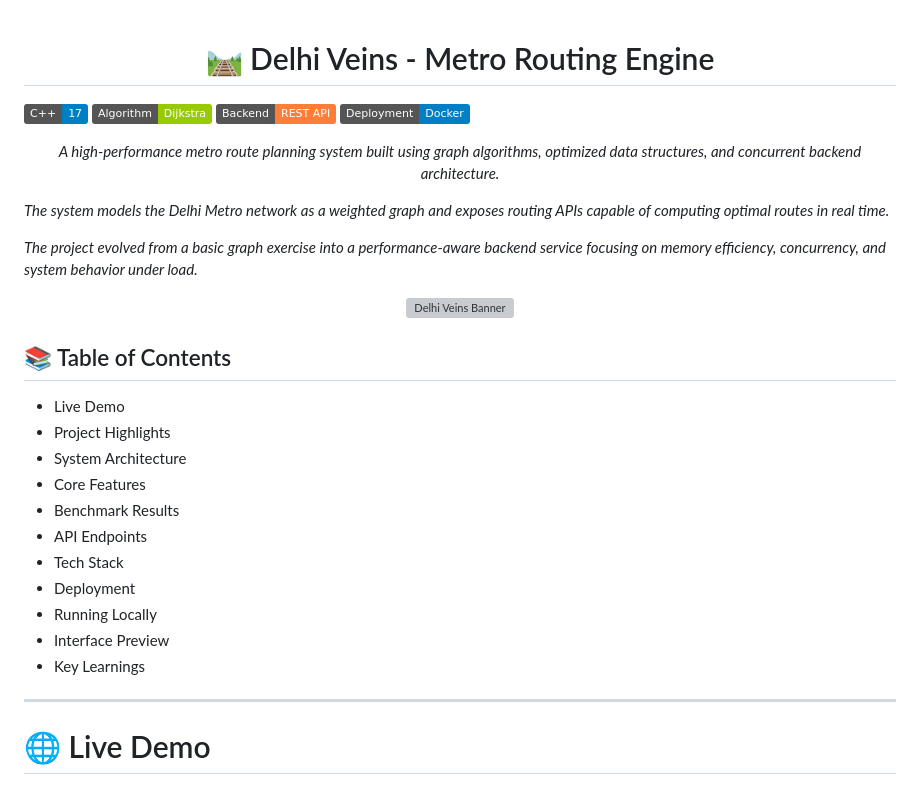
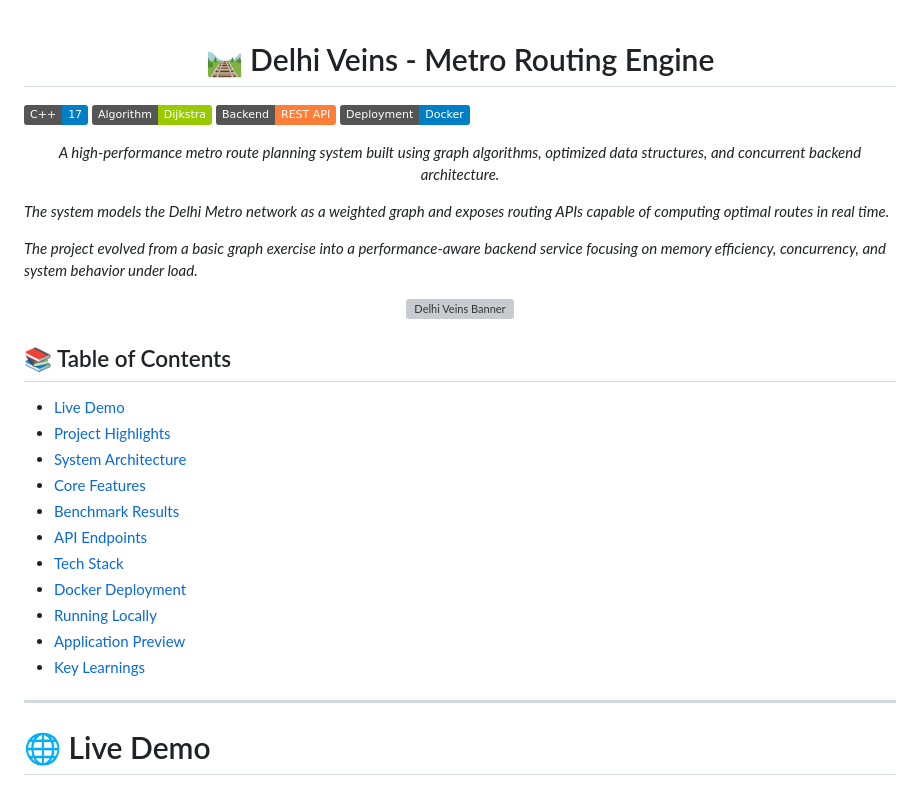
Before and after one commit to Diyumana-Bhardwaj/Delhi-Veins, a Markdown page: README.md, the part around the change. Drawn GitHub-style; badges without logos; grey boxes are pictures that could not be loaded.

Commit message:
Update Table of Contents in README.md

```diff
--- a/README.md
+++ b/README.md
@@ -1,5 +1,6 @@
 
 <h1 align="center">🛤️ Delhi Veins - Metro Routing Engine</h1>
+
 <p align="center">
 
 ![C++](https://img.shields.io/badge/C++-17-blue)
@@ -22,17 +23,17 @@ The project evolved from a basic graph exercise into a performance-aware backend
 
 ## 📚 Table of Contents
 
-- Live Demo
-- Project Highlights
-- System Architecture
-- Core Features
-- Benchmark Results
-- API Endpoints
-- Tech Stack
-- Deployment
-- Running Locally
-- Interface Preview
-- Key Learnings
+- [Live Demo](#live-demo)
+- [Project Highlights](#-project-highlights)
+- [System Architecture](#-system-architecture)
+- [Core Features](#-core-features)
+- [Benchmark Results](#-benchmark-results)
+- [API Endpoints](#-api-endpoints)
+- [Tech Stack](#-tech-stack)
+- [Docker Deployment](#-docker-deployment)
+- [Running Locally](#-running-locally)
+- [Application Preview](#-application-preview)
+- [Key Learnings](#-key-learnings)
 ---
 
 # 🌐 Live Demo
```
